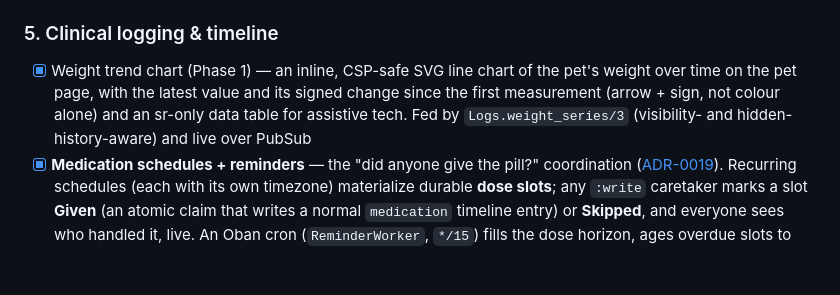
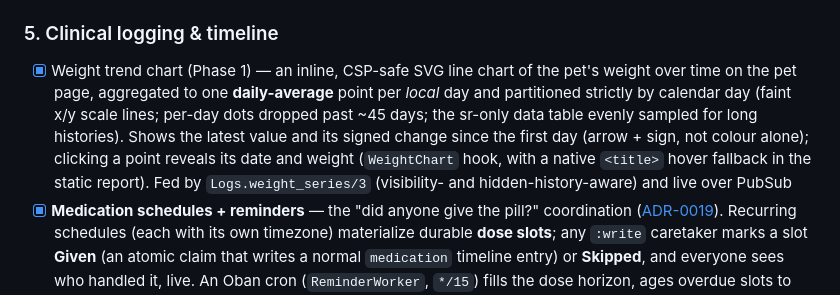
Before and after one commit to hiroshiyui/GoodMao2, a Markdown page: doc/roadmap.md, the part around the change. Drawn GitHub-style; blank space fills up the shorter version.

```diff
--- a/doc/roadmap.md
+++ b/doc/roadmap.md
@@ -129,9 +129,13 @@ rejects *and* the legitimate case still passes).
 ### 5. Clinical logging & timeline
 
 - [x] Weight trend chart (Phase 1) — an inline, CSP-safe SVG line chart of the pet's weight over
-      time on the pet page, with the latest value and its signed change since the first
-      measurement (arrow + sign, not colour alone) and an sr-only data table for assistive tech.
-      Fed by `Logs.weight_series/3` (visibility- and hidden-history-aware) and live over PubSub
+      time on the pet page, aggregated to one **daily-average** point per *local* day and
+      partitioned strictly by calendar day (faint x/y scale lines; per-day dots dropped past ~45
+      days; the sr-only data table evenly sampled for long histories). Shows the latest value and
+      its signed change since the first day (arrow + sign, not colour alone); clicking a point
+      reveals its date and weight (`WeightChart` hook, with a native `<title>` hover fallback in the
+      static report). Fed by `Logs.weight_series/3` (visibility- and hidden-history-aware) and live
+      over PubSub
 - [x] **Medication schedules + reminders** — the "did anyone give the pill?" coordination
       ([ADR-0019](adr/0019-medication-schedules-and-reminders.md)). Recurring schedules (each with
       its own timezone) materialize durable **dose slots**; any `:write` caretaker marks a slot
```
Also changed, not shown: CLAUDE.md (+5 -0 lines), README.md (+3 -2 lines).
